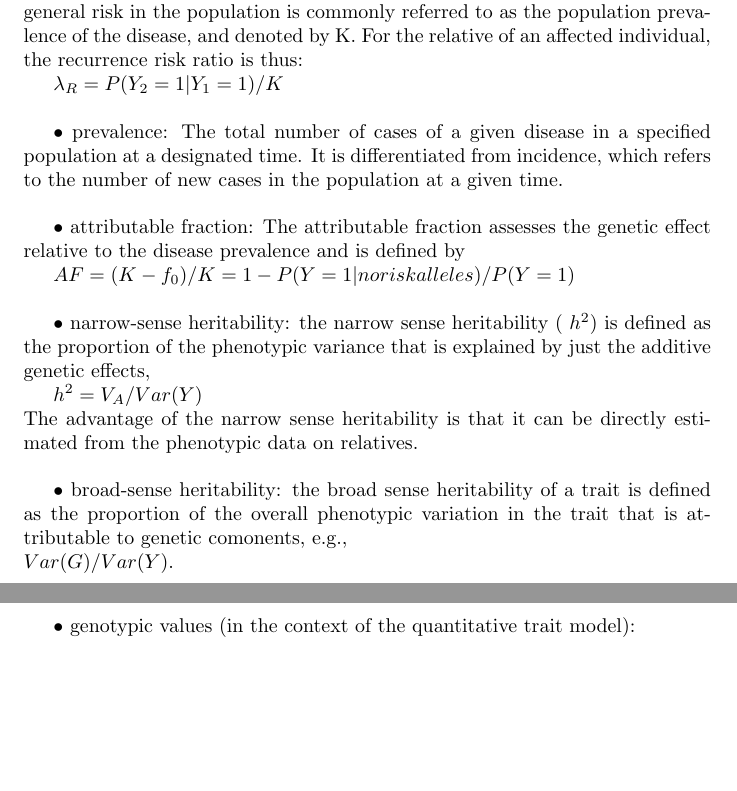
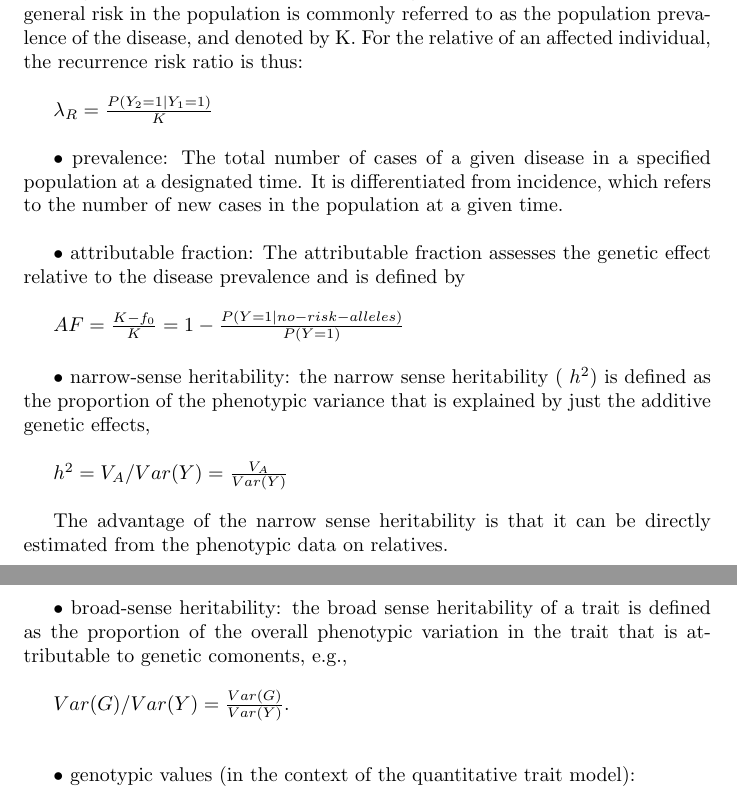
Before and after one commit to alenzhao/PolyPhen2, a LaTeX document (MidTerm.tex): two parts of pages 9 and 10 of 11, joined at a grey line, cut so that both start at the same text, the shorter picture padded with empty space. Compiled offline with pdfLaTeX.

Commit message:
add compling files for MidTerm.pdf

```diff
--- a/MidTerm.tex
+++ b/MidTerm.tex
@@ -478,10 +478,14 @@ by the recurrence risk ratio. It is defined as a probability ratio which compare
 the probability of a study subject being affected given that a relative is affected to
 the general risk in the population. The general risk in the population is commonly
 referred to as the population prevalence of the disease, and denoted by K. For the
-relative of an affected individual, the recurrence risk ratio is thus:
+relative of an affected individual, the recurrence risk ratio is thus: \\
 
-$\lambda_R = P(Y_2 = 1 | Y_1 = 1) / K
-$
+	$
+		\lambda_R = \frac{P(Y_2=1 | Y_1 = 1)}{K}
+	$
+
+
+
 
 \vspace{1pc}
 $\bullet$ prevalence:
@@ -491,24 +495,30 @@ The total number of cases of a given disease in a specified population at a desi
 \vspace{1pc}
 $\bullet$ attributable fraction:
 The attributable fraction assesses the genetic effect relative to the
-disease prevalence and is defined by
+disease prevalence and is defined by \\
 
-  $ AF = (K - f_0) / K=1-P(Y = 1 | no risk alleles)/P(Y=1)
+
+  $
+	  AF = \frac{K - f_0 }{K} = 1 - \frac{P(Y = 1 | no- risk- alleles)}{P(Y=1)}
   $
 
 
 \vspace{1pc}
 $\bullet$ narrow-sense heritability:
-the narrow sense heritability ( $h^2 $) is defined as the proportion of the phenotypic variance that is explained by just the additive genetic effects,
+the narrow sense heritability ( $h^2 $) is defined as the proportion of the phenotypic variance that is explained by just the additive genetic effects, \\
 
-	$ h^2 = V_A / Var(Y)
+	$
+		h^2 = V_A / Var(Y) = \frac{V_A}{Var(Y)}
 	$ \\
+
 	The advantage of the narrow sense heritability is that it can be directly estimated from the phenotypic data on relatives.
 
 \vspace{1pc}
 $\bullet$ broad-sense heritability:
 the broad sense heritability of a trait is defined as the proportion of the overall phenotypic variation in the trait that is attributable to genetic comonents, e.g., \\
-	$ Var(G)/Var(Y).
+
+	$
+		Var(G)/Var(Y) = \frac{Var(G)}{Var(Y)}.
 	$ \\
 
 
```
Also changed, not shown: MidTerm.pdf, 2 other files.
